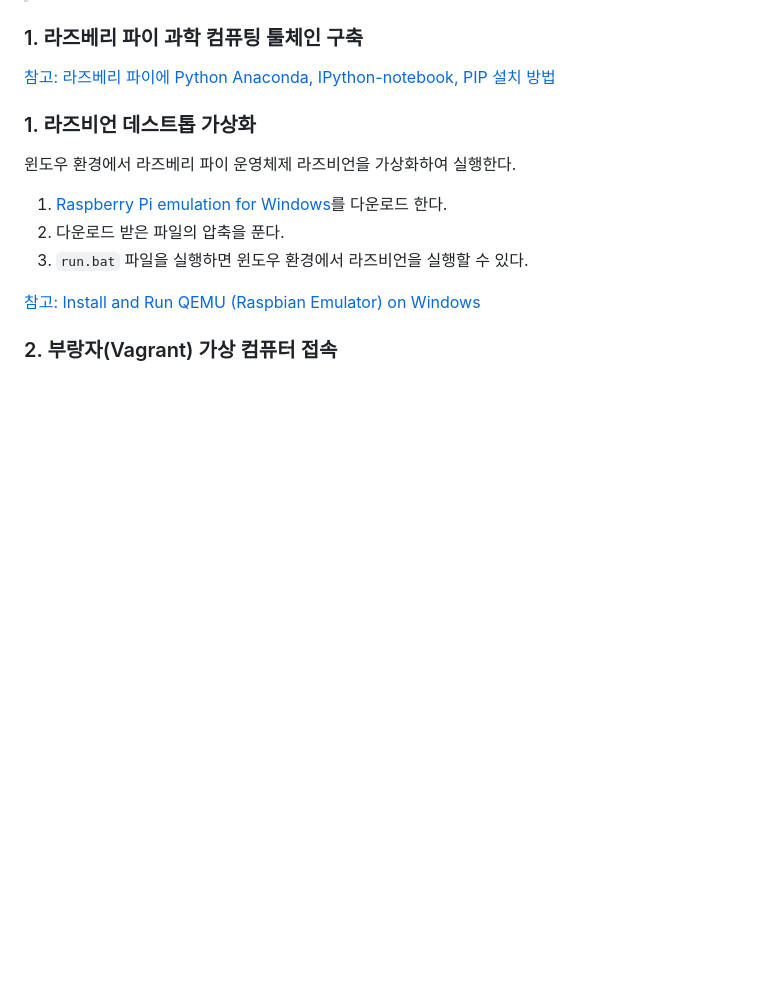
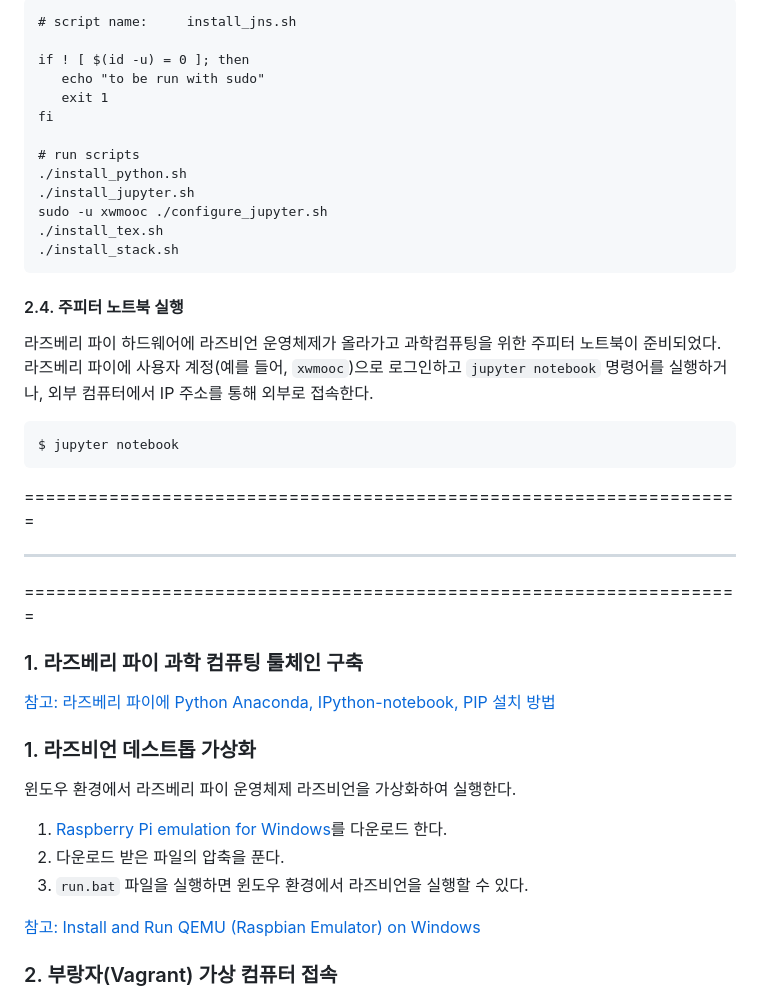
Before and after one commit to statkclee/raspberry-pi, a Markdown page: raspberry-pi-virtual-desktop.md, the part around the change printed below. Drawn GitHub-style; blank space fills up the shorter version.

```diff
--- a/raspberry-pi-virtual-desktop.md
+++ b/raspberry-pi-virtual-desktop.md
@@ -11,3 +159,31 @@ minutes: 10
+~~~ {.shell}
+# script name:     install_jns.sh
+
+if ! [ $(id -u) = 0 ]; then
+   echo "to be run with sudo"
+   exit 1
+fi
+
+# run scripts
+./install_python.sh
+./install_jupyter.sh
+sudo -u xwmooc ./configure_jupyter.sh
+./install_tex.sh
+./install_stack.sh
+~~~
+
+#### 2.4. 주피터 노트북 실행
+
+라즈베리 파이 하드웨어에 라즈비언 운영체제가 올라가고 과학컴퓨팅을 위한  주피터 노트북이 준비되었다.
+라즈베리 파이에 사용자 계정(예를 들어, `xwmooc`)으로 로그인하고 `jupyter notebook` 명령어를 실행하거나, 외부 컴퓨터에서 IP 주소를 통해 외부로 접속한다.
+~~~ {.shell}
+$ jupyter notebook
+~~~
+
+====================================================================
+<hr>
+====================================================================
+
 
 ### 1. 라즈베리 파이 과학 컴퓨팅 툴체인 구축
 
```
Also changed, not shown: other parts of raspberry-pi-virtual-desktop.md (+150 -2 lines), data-science-ga.md (added, +43 -0 lines), fig/data-science-ga.png (added), fig/raspberry-pi-desktop-toolchain.png (added), 5 other files.
